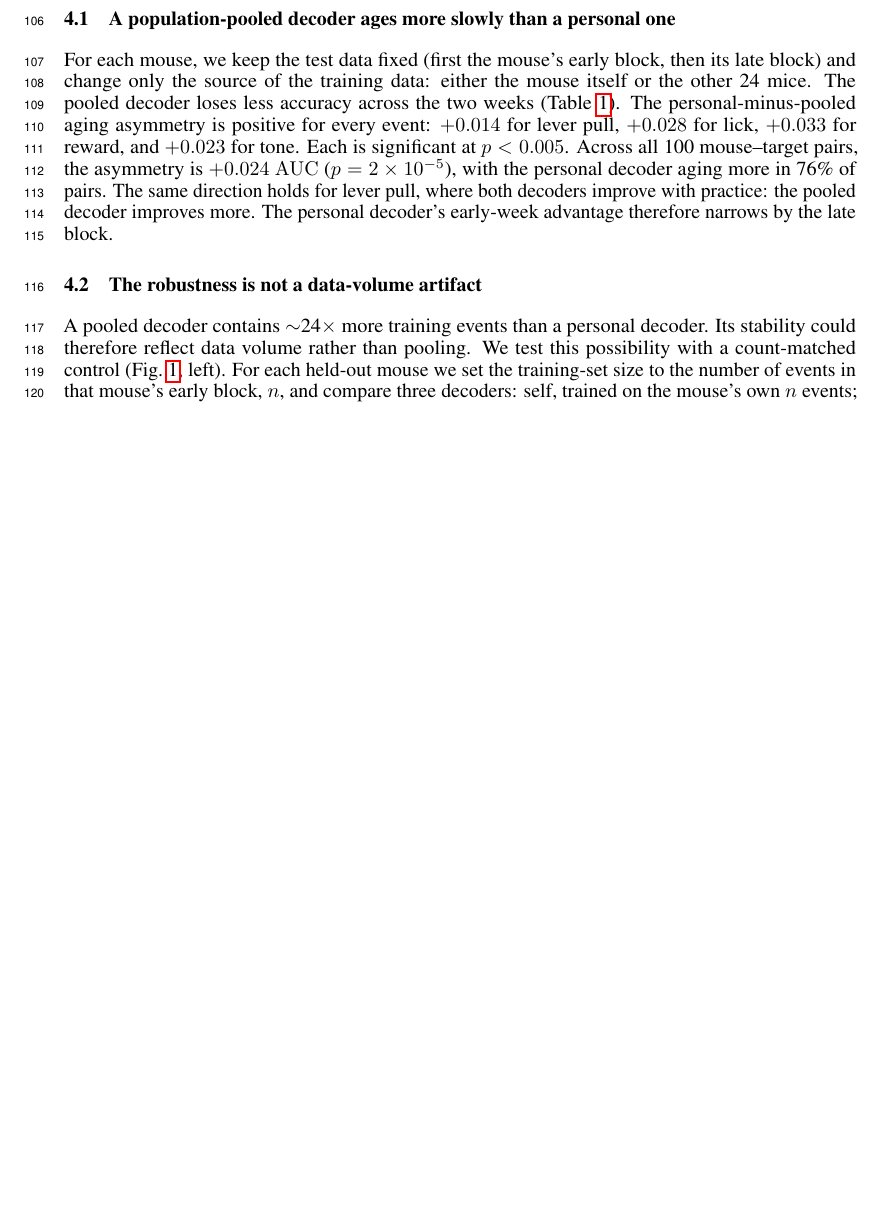
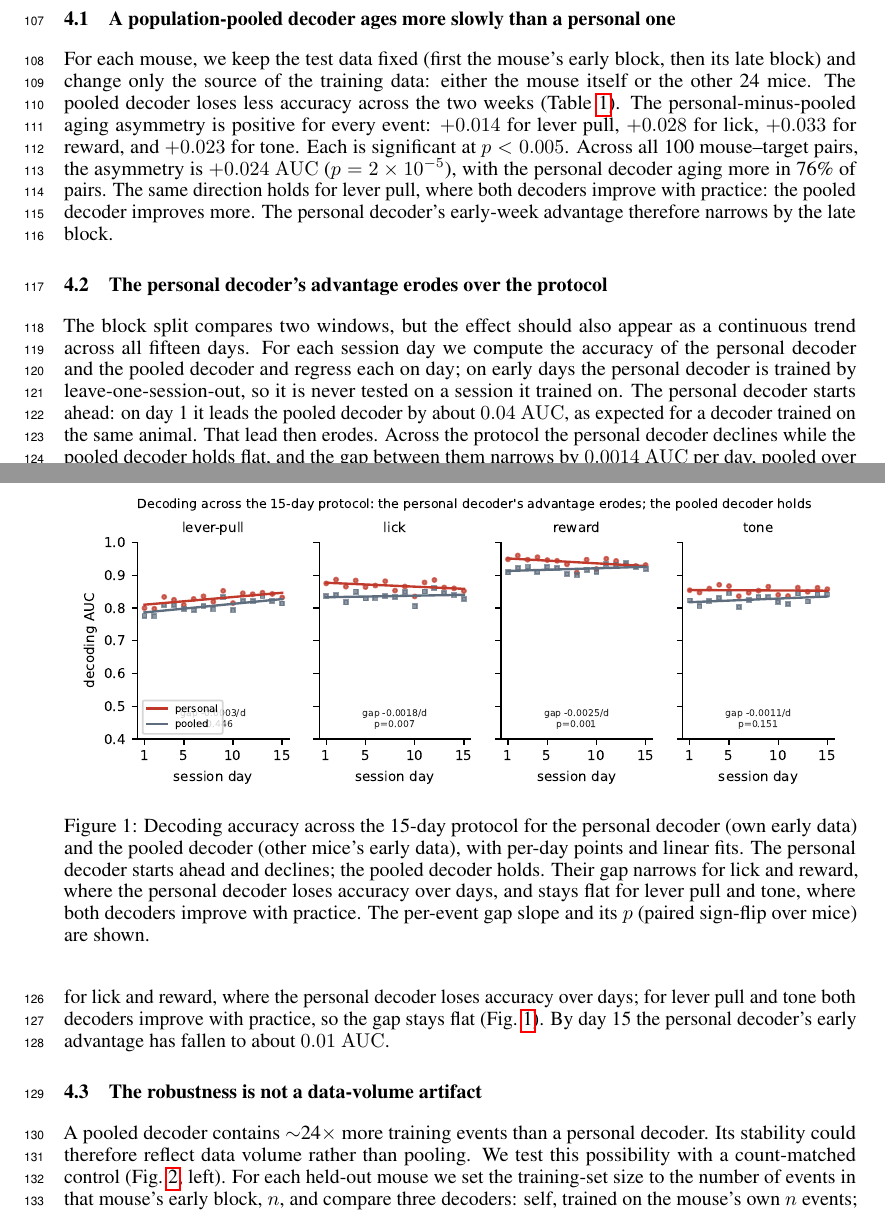
Before and after one commit to v1hns/braidyn-decoding, a LaTeX paper (paper_neurips/pooling.tex): part of page 3 of 6 before the commit and two parts of pages 3 and 4 of 6 after it, the two joined at a grey line, cut so that both start at the same text, the shorter picture padded with empty space. Compiled offline with pdfLaTeX.

Commit message:
Promote 15-day decay to a Results subsection with figure; drop old slope paragraph
The full-15-day gap regression is strong enough to stand as a result, not a
robustness footnote. New Section 4.2 "The personal decoder's advantage erodes
over the protocol" + fig_decay: the personal decoder leads by ~0.04 AUC on day
1 and that lead falls to ~0.01 by day 15 as it declines while the pooled
decoder holds (gap slope -0.0014 AUC/day pooled over 100 pairs, p=5e-5;
significant per-event for lick and reward). Removed the weaker day>5 slope
paragraph it supersedes. First contribution now cites the decay result too.

Results order is now: block asymmetry (Table 1) -> decay over 15 days (Fig 2)
-> count-matched (mechanism) -> scaling -> nonlinear robustness (Table 2).
Main text 5pp, under NeurIPS's 9. Style preserved (0 em-dashes, 2026 footer).

Co-Authored-By: Claude Fable 5 <noreply@anthropic.com>

```diff
--- a/paper_neurips/pooling.tex
+++ b/paper_neurips/pooling.tex
@@ -189,6 +190,31 @@ Tone       & $+0.013$ & $-0.010$ & $+0.023$ & 0.005 & 72\% \\
 \end{tabular}
 \end{table}
 
+\subsection{The personal decoder's advantage erodes over the protocol}
+\label{sec:decay}
+The block split compares two windows, but the effect should also appear as a continuous trend across
+all fifteen days. For each session day we compute the accuracy of the personal decoder and the pooled
+decoder and regress each on day; on early days the personal decoder is trained by
+leave-one-session-out, so it is never tested on a session it trained on. The personal decoder starts
+ahead: on day 1 it leads the pooled decoder by about $0.04$ $\auc$, as expected for a decoder trained
+on the same animal. That lead then erodes. Across the protocol the personal decoder declines while
+the pooled decoder holds flat, and the gap between them narrows by $0.0014$ $\auc$ per day, pooled
+over all 100 mouse--target pairs ($p = 5 \times 10^{-5}$; the gap narrows in 64\% of pairs). The
+trend is significant for lick and reward, where the personal decoder loses accuracy over days; for
+lever pull and tone both decoders improve with practice, so the gap stays flat
+(Fig.~\ref{fig:decay}). By day 15 the personal decoder's early advantage has fallen to about
+$0.01$ $\auc$.
+
+\begin{figure}[t]\centering
+\includegraphics[width=0.98\linewidth]{figs/fig_decay.pdf}
+\caption{Decoding accuracy across the 15-day protocol for the personal decoder (own early data) and
+the pooled decoder (other mice's early data), with per-day points and linear fits. The personal
+decoder starts ahead and declines; the pooled decoder holds. Their gap narrows for lick and reward,
+where the personal decoder loses accuracy over days, and stays flat for lever pull and tone, where
+both decoders improve with practice. The per-event gap slope and its $p$ (paired sign-flip over
+mice) are shown.}
+\label{fig:decay}\end{figure}
+
 \subsection{The robustness is not a data-volume artifact}
 \label{sec:matched}
 A pooled decoder contains $\sim$24$\times$ more training events than a personal decoder. Its
```
Also changed, not shown: paper_neurips/pooling.pdf, paper_neurips/pooling.tex (13 more changed lines).
